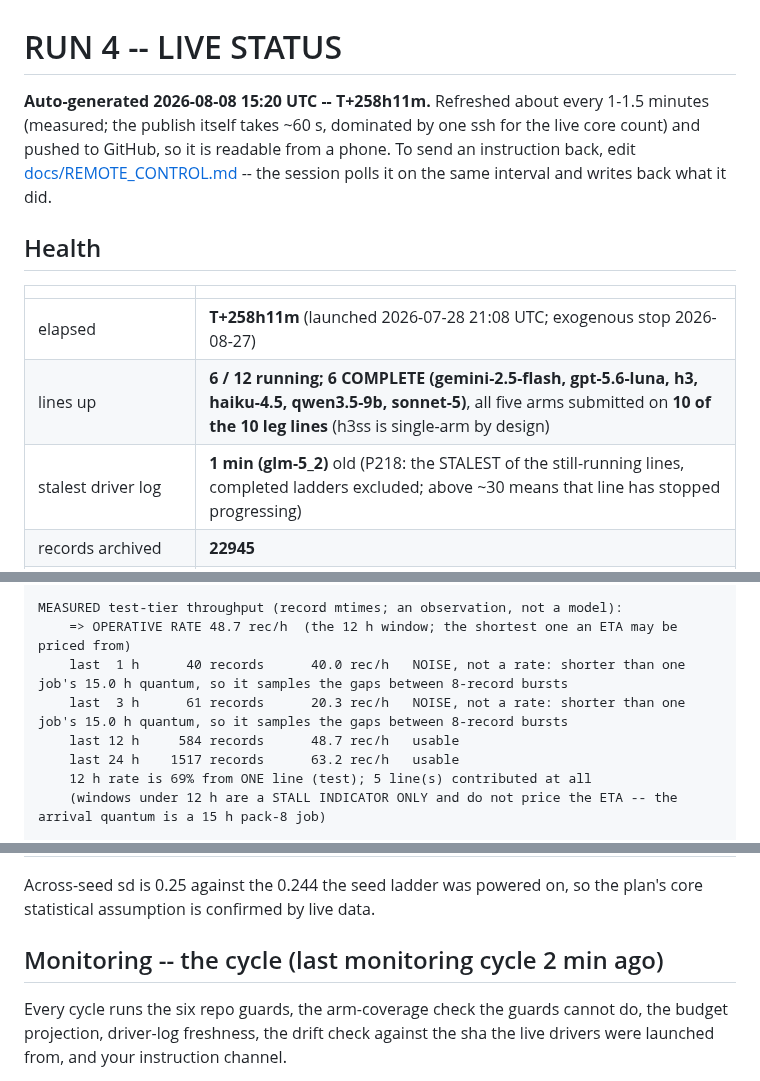
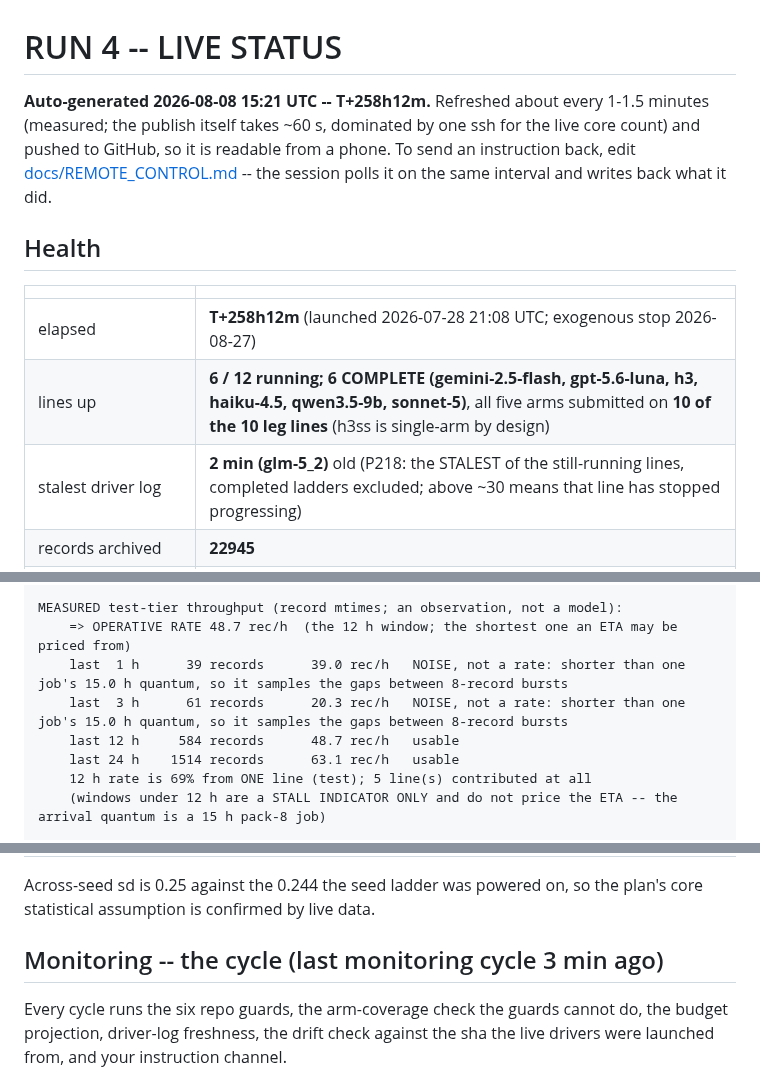
Before and after one commit to abailey81/llm-reward-portfolio, a Markdown page: docs/RUN4_STATUS.md, 3 parts joined by grey strips. Rendered like a GitHub page.

Commit message:
status: T+258h12m - 6/12 lines up, 928 cores, 22945 records, $45.5021, 348 timeouts

```diff
--- a/docs/RUN4_STATUS.md
+++ b/docs/RUN4_STATUS.md
@@ -1,6 +1,6 @@
 # RUN 4 -- LIVE STATUS
 
-**Auto-generated 2026-08-08 15:20 UTC -- T+258h11m.** Refreshed about every 1-1.5 minutes (measured; the publish itself takes
+**Auto-generated 2026-08-08 15:21 UTC -- T+258h12m.** Refreshed about every 1-1.5 minutes (measured; the publish itself takes
 ~60 s, dominated by one ssh for the live core count) and pushed to GitHub, so
 it is readable from a phone. To send an instruction back, edit
 [docs/REMOTE_CONTROL.md](REMOTE_CONTROL.md) -- the session polls it on the same interval and writes
@@ -10,9 +10,9 @@ back what it did.
 
 | | |
 |---|---|
-| elapsed | **T+258h11m** (launched 2026-07-28 21:08 UTC; exogenous stop 2026-08-27) |
+| elapsed | **T+258h12m** (launched 2026-07-28 21:08 UTC; exogenous stop 2026-08-27) |
 | lines up | **6 / 12 running; 6 COMPLETE (gemini-2.5-flash, gpt-5.6-luna, h3, haiku-4.5, qwen3.5-9b, sonnet-5)**, all five arms submitted on **10 of the 10 leg lines** (h3ss is single-arm by design) |
-| stalest driver log | **1 min (glm-5_2)** old (P218: the STALEST of the still-running lines, completed ladders excluded; above ~30 means that line has stopped progressing) |
+| stalest driver log | **2 min (glm-5_2)** old (P218: the STALEST of the still-running lines, completed ladders excluded; above ~30 means that line has stopped progressing) |
 | records archived | **22945** |
 | **Myriad maintenance** | **2026-08-12 from 08:00 UTC, at risk all day** (in 3.7 days). Delayed from Aug 11. Jobs may die and REQUEUE idempotently; the supervisors ride it. Playbook: docs/ops/MAINTENANCE_2026-08-12.md |
 | LLM calls / spend | 2956 / **$45.5021** |
@@ -43,10 +43,10 @@ test tier: 21,402 records over 71 of the 71 registered units (lanes.py _TEST_UNI
 
 MEASURED test-tier throughput (record mtimes; an observation, not a model):
     => OPERATIVE RATE 48.7 rec/h  (the 12 h window; the shortest one an ETA may be priced from)
-    last  1 h      40 records      40.0 rec/h   NOISE, not a rate: shorter than one job's 15.0 h quantum, so it samples the gaps between 8-record bursts
+    last  1 h      39 records      39.0 rec/h   NOISE, not a rate: shorter than one job's 15.0 h quantum, so it samples the gaps between 8-record bursts
     last  3 h      61 records      20.3 rec/h   NOISE, not a rate: shorter than one job's 15.0 h quantum, so it samples the gaps between 8-record bursts
     last 12 h     584 records      48.7 rec/h   usable
-    last 24 h    1517 records      63.2 rec/h   usable
+    last 24 h    1514 records      63.1 rec/h   usable
     12 h rate is 69% from ONE line (test); 5 line(s) contributed at all
     (windows under 12 h are a STALL INDICATOR ONLY and do not price the ETA -- the arrival quantum is a 15 h pack-8 job)
 
@@ -231,7 +231,7 @@ sealed-test records also exist and are counted in the ladder above; their SCORES
 Across-seed sd is 0.25 against the 0.244 the seed ladder was powered on, so the plan's core
 statistical assumption is confirmed by live data.
 
-## Monitoring -- the cycle (last monitoring cycle 2 min ago)
+## Monitoring -- the cycle (last monitoring cycle 3 min ago)
 
 Every cycle runs the six repo guards, the arm-coverage check the guards cannot do, the budget
 projection, driver-log freshness, the drift check against the sha the live drivers were launched
```
Also changed, not shown: other parts of docs/RUN4_STATUS.md (+7 -7 lines).
